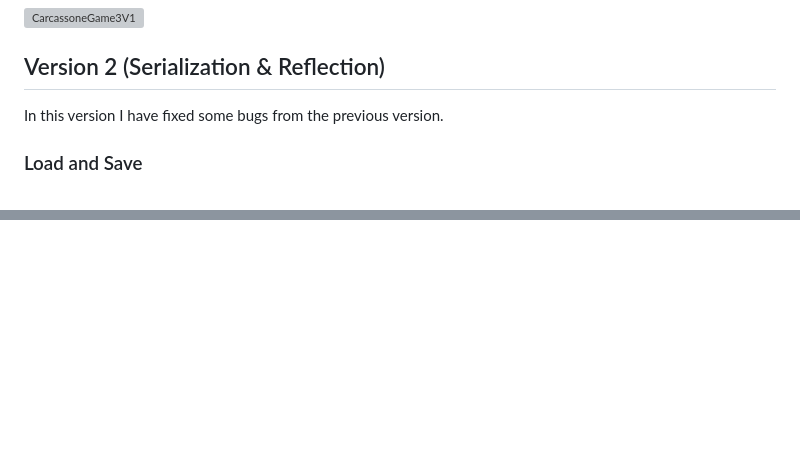
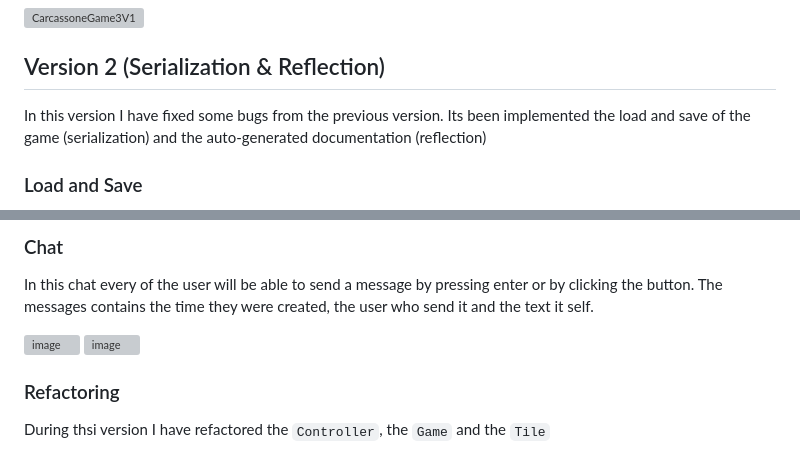
Before and after one commit to MrCharlesSG/CarcassonneGame, a Markdown page: README.md, 2 parts joined by grey strips. Rendered like a GitHub page; blank space fills up the shorter version; grey boxes are pictures that could not be loaded.

```diff
--- a/README.md
+++ b/README.md
@@ -55,7 +55,7 @@ The user is able to create a new game or to finish the current game.
 
 ## Version 2 (Serialization & Reflection)
 
-In this version I have fixed some bugs from the previous version.
+In this version I have fixed some bugs from the previous version. Its been implemented the load and save of the game (serialization) and the auto-generated documentation (reflection)
 
 ### Load and Save
 
@@ -75,0 +92,12 @@ Through the app, the user can autogenerate the documentation of the project. Thi
+### Chat
+
+In this chat every of the user will be able to send a message by pressing enter or by clicking the button. The messages contains the time they were created, the user who send it and the text it self.
+
+<img width="772" alt="image" src="https://github.com/MrCharlesSG/CarcassonneGame/assets/94635721/62c627ce-721f-490e-be7a-e55480795f67">
+<img width="768" alt="image" src="https://github.com/MrCharlesSG/CarcassonneGame/assets/94635721/67b87b55-0da7-49b3-8346-db278158f6f3">
+
+### Refactoring
+
+During thsi version I have refactored the `Controller`, the `Game` and the `Tile`
+
+####
```
Also changed, not shown: other parts of README.md (+16 -0 lines).
